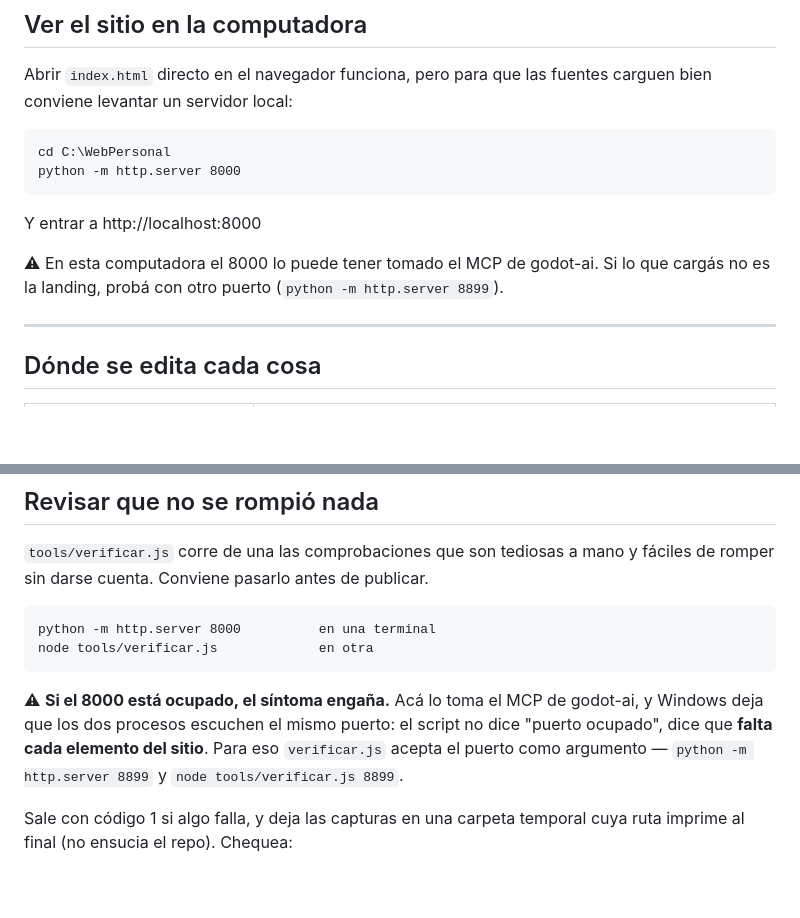
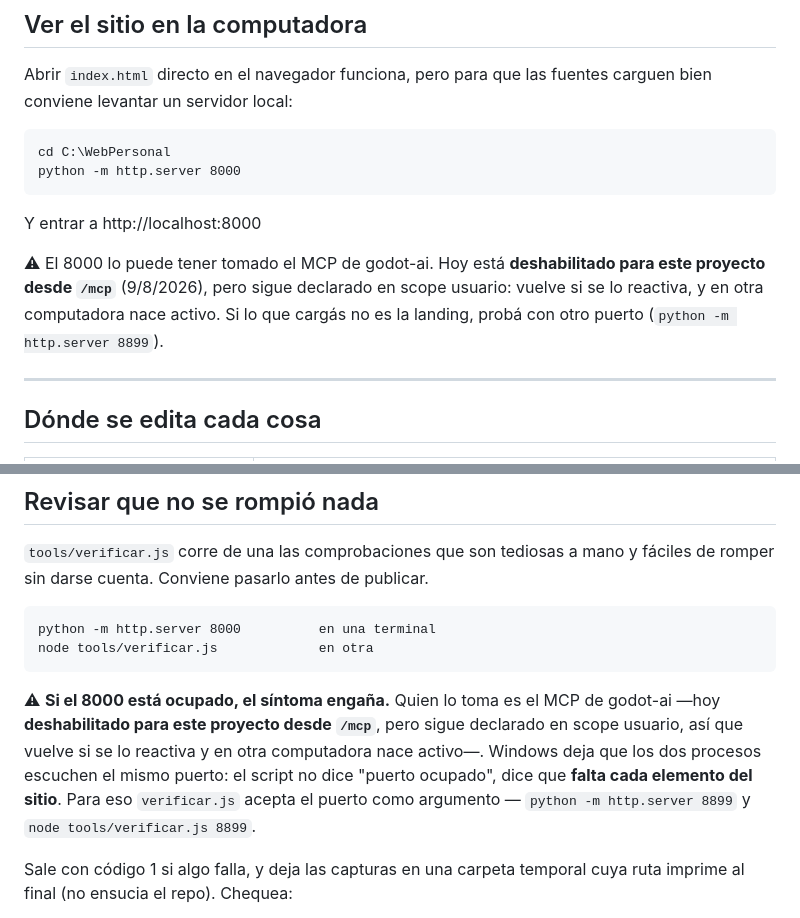
Before and after one commit to Mosland/Mosland.github.io, a Markdown page: README.md, 2 parts joined by grey strips. GitHub-like rendering; blank space fills up the shorter version.

````diff
--- a/README.md
+++ b/README.md
@@ -19,8 +19,10 @@ python -m http.server 8000
 
 Y entrar a http://localhost:8000
 
-⚠ En esta computadora el 8000 lo puede tener tomado el MCP de godot-ai. Si lo que
-cargás no es la landing, probá con otro puerto (`python -m http.server 8899`).
+⚠ El 8000 lo puede tener tomado el MCP de godot-ai. Hoy está **deshabilitado para este
+proyecto desde `/mcp`** (9/8/2026), pero sigue declarado en scope usuario: vuelve si se
+lo reactiva, y en otra computadora nace activo. Si lo que cargás no es la landing, probá
+con otro puerto (`python -m http.server 8899`).
 
 ---
 
@@ -131,10 +133,12 @@ python -m http.server 8000          en una terminal
 node tools/verificar.js             en otra
 ```
 
-⚠ **Si el 8000 está ocupado, el síntoma engaña.** Acá lo toma el MCP de godot-ai, y
-Windows deja que los dos procesos escuchen el mismo puerto: el script no dice "puerto
-ocupado", dice que **falta cada elemento del sitio**. Para eso `verificar.js` acepta el
-puerto como argumento — `python -m http.server 8899` y `node tools/verificar.js 8899`.
+⚠ **Si el 8000 está ocupado, el síntoma engaña.** Quien lo toma es el MCP de godot-ai
+—hoy **deshabilitado para este proyecto desde `/mcp`**, pero sigue declarado en scope
+usuario, así que vuelve si se lo reactiva y en otra computadora nace activo—. Windows
+deja que los dos procesos escuchen el mismo puerto: el script no dice "puerto ocupado",
+dice que **falta cada elemento del sitio**. Para eso `verificar.js` acepta el puerto como
+argumento — `python -m http.server 8899` y `node tools/verificar.js 8899`.
 
 Sale con código 1 si algo falla, y deja las capturas en una carpeta temporal cuya
 ruta imprime al final (no ensucia el repo). Chequea:
````
Also changed, not shown: CLAUDE.md (+9 -5 lines).
